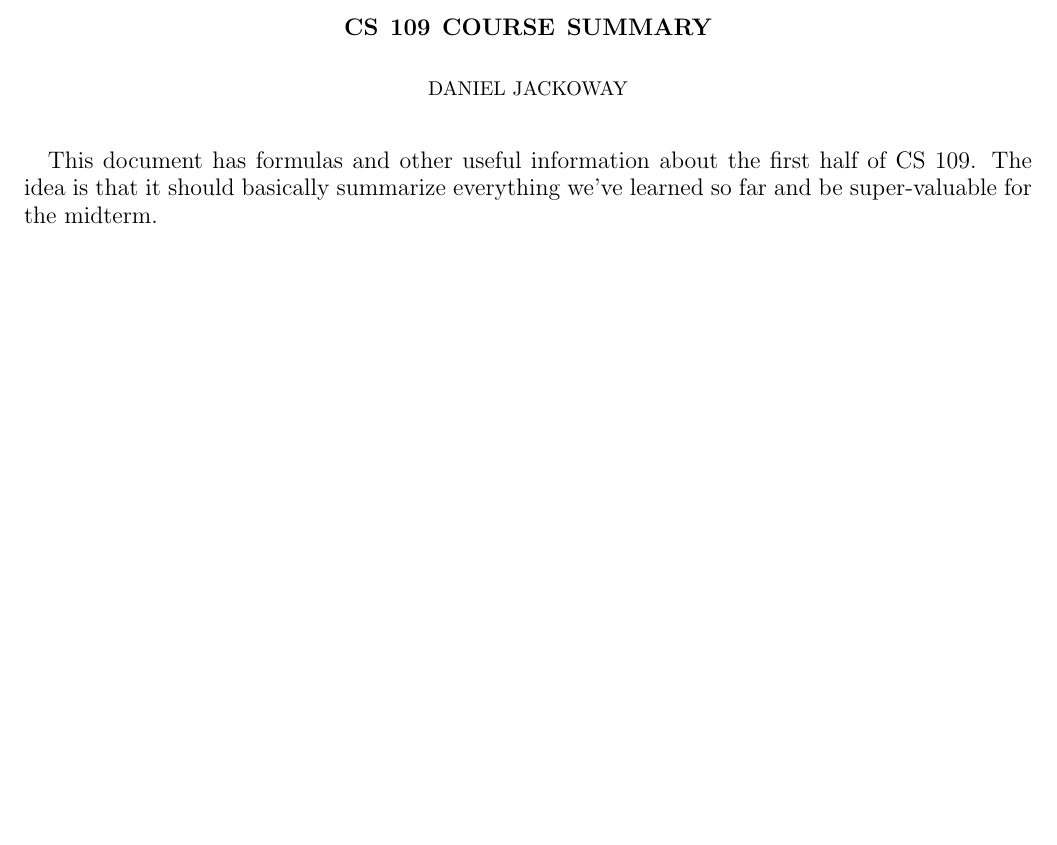
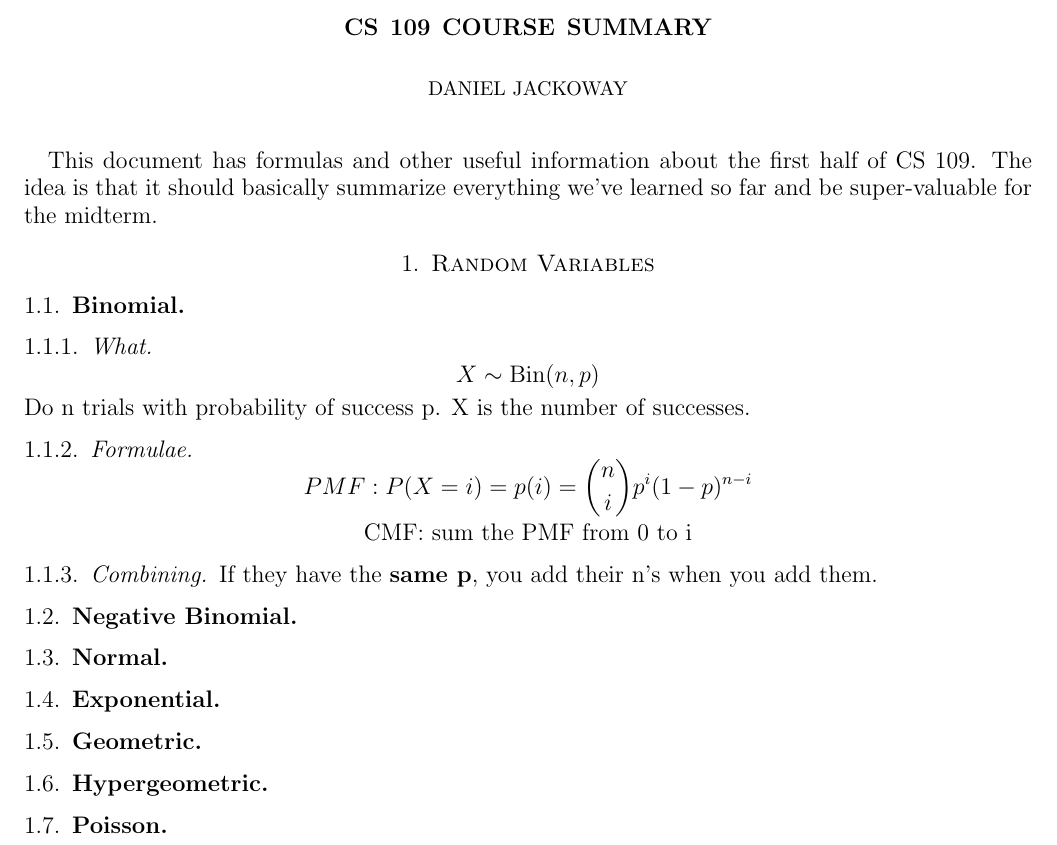
Before and after one commit to jackowayed/cs109-summary, a LaTeX paper (summary.tex): part of the page, cut so that both start at the same text, the shorter picture padded with empty space. Compiled offline with pdfLaTeX.

Commit message:
add info about binomial RV's and sections for a bunch more

```diff
--- a/summary.tex
+++ b/summary.tex
@@ -17,6 +17,28 @@
 
 This document has formulas and other useful information about the first half of CS 109. The idea is that it should basically summarize everything we've learned so far and be super-valuable for the midterm.
 
+\section{Random Variables}
+\subsection{Binomial}
+\subsubsection{What}
+\[
+X \sim \text{Bin}(n,p)
+\]
+Do n trials with probability of success p. X is the number of successes.
+\subsubsection{Formulae}
+\[
+PMF: P(X = i) = p(i) = {n \choose i} p^i (1-p)^{n-i}
+\]
+\[
+\text{CMF: sum the PMF from 0 to i}
+\]
+\subsubsection{Combining}
+If they have the \textbf{same p}, you add their n's when you add them.
+\subsection{Negative Binomial}
+\subsection{Normal}
+\subsection{Exponential}
+\subsection{Geometric}
+\subsection{Hypergeometric}
+\subsection{Poisson}
 
 
 \end{document}
```
